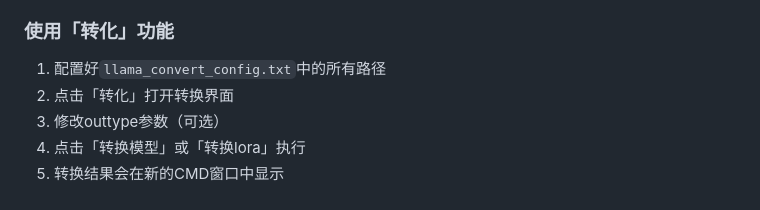
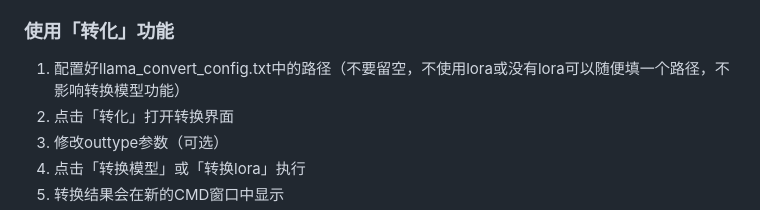
Before and after one commit to RhysZhang1/llama_GUI, a Markdown page: README.md, the part around one of its changes. Drawn GitHub-style.

```diff
--- a/README.md
+++ b/README.md
@@ -117,7 +117,7 @@ f16
 6. 程序会自动保存参数配置
 
 ### 使用「转化」功能
-1. 配置好`llama_convert_config.txt`中的所有路径
+1. 配置好llama_convert_config.txt中的路径（不要留空，不使用lora或没有lora可以随便填一个路径，不影响转换模型功能）
 2. 点击「转化」打开转换界面
 3. 修改outtype参数（可选）
 4. 点击「转换模型」或「转换lora」执行
```
Also changed, not shown: other parts of README.md (+1 -1 lines).
